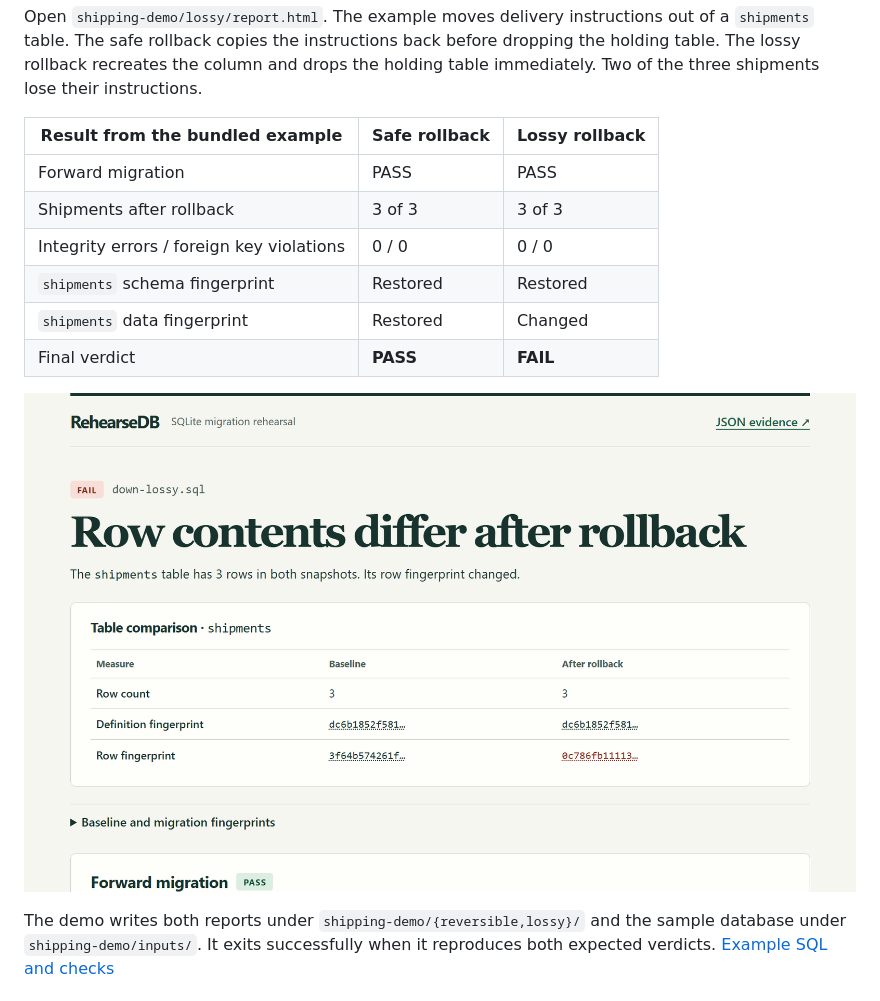
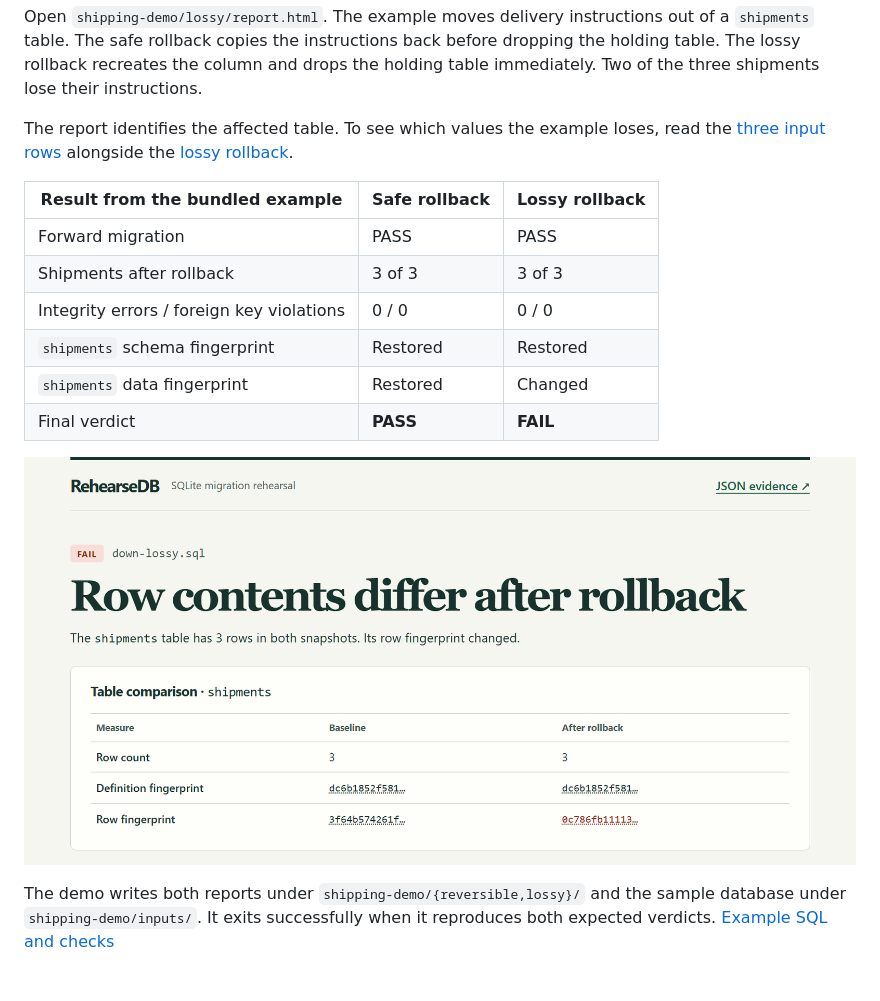
Before and after one commit to Almeida96/rehearsedb, a Markdown page: README.md, the part around the change. Drawn GitHub-style; pictures changed too: docs/rollback-report.png.

Commit message:
Link the rollback evidence to the original shipping records

````diff
--- a/README.md
+++ b/README.md
@@ -26,6 +26,8 @@ rehearsedb.bat demo --out shipping-demo
 ```
 
 Open `shipping-demo/lossy/report.html`. The example moves delivery instructions out of a `shipments` table. The safe rollback copies the instructions back before dropping the holding table. The lossy rollback recreates the column and drops the holding table immediately. Two of the three shipments lose their instructions.
+
+The report identifies the affected table. To see which values the example loses, read the [three input rows](examples/shipping/baseline.sql) alongside the [lossy rollback](examples/shipping/down-lossy.sql).
 
 | Result from the bundled example | Safe rollback | Lossy rollback |
 | --- | --- | --- |
````
